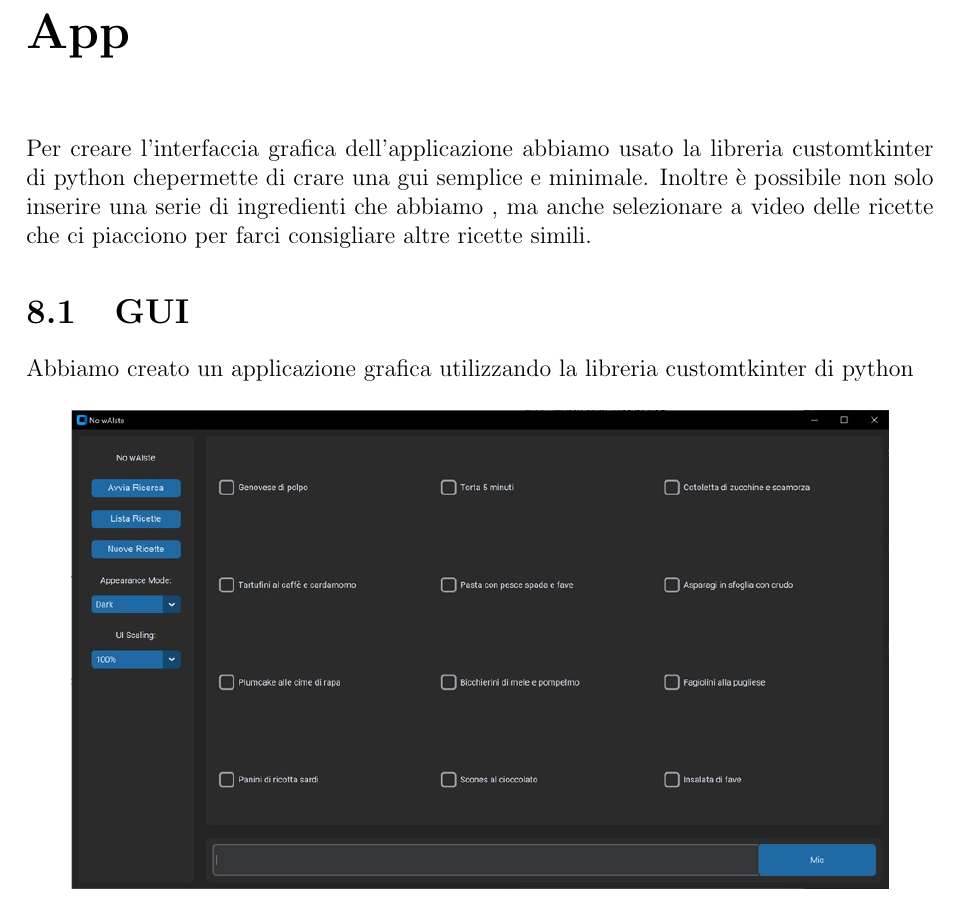
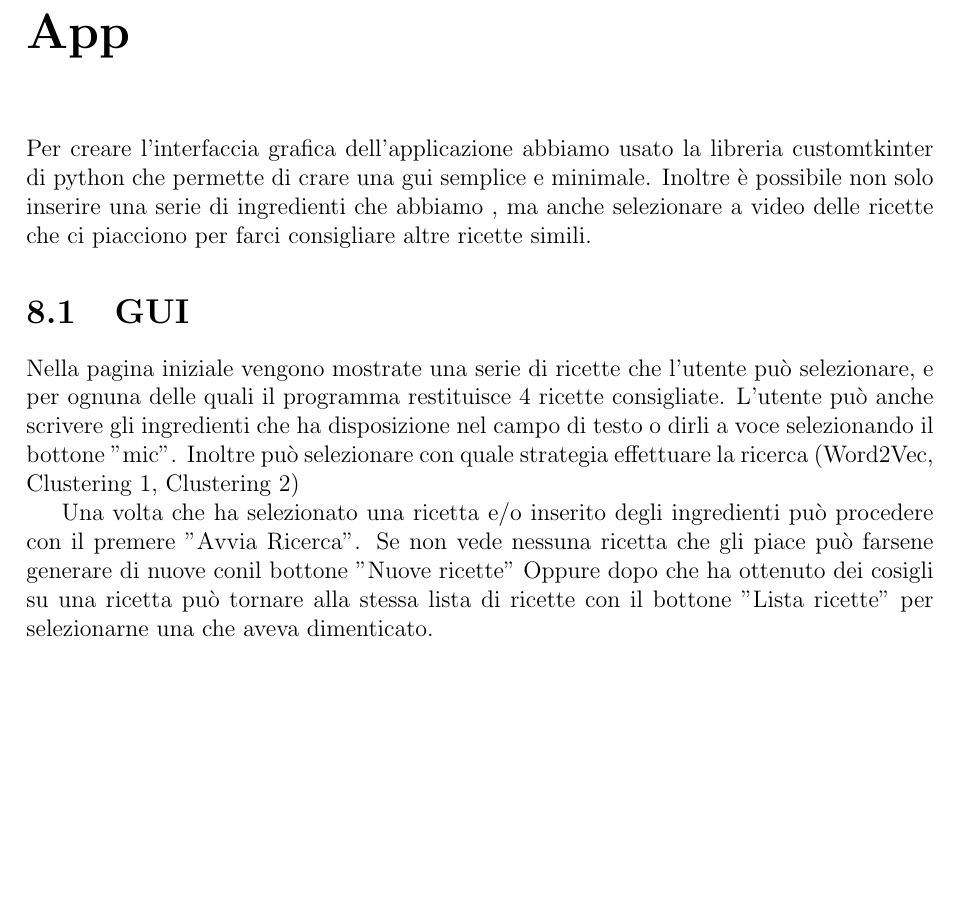
Before and after one commit to UniRoby/Recipe_Suggester_RSAI, a LaTeX document (Documentazione/main.tex): part of page 26 of 28 before the commit and part of page 26 of 29 after it, cut so that both start at the same text, the shorter picture padded with empty space. Compiled offline with pdfLaTeX.

Commit message:
Update main.tex
Spiegazione gui

```diff
--- a/Documentazione/main.tex
+++ b/Documentazione/main.tex
@@ -497,9 +497,15 @@ Con la prima posiamo effettuare il clustering una sola volta, salvare nel datase
 Con la seconda però abbiamo raccomandazioni più precise , vedi il silhouette Coefficient
 
 \chapter{App}
-Per creare l’interfaccia grafica dell’applicazione abbiamo usato la libreria customtkinter di python chepermette di crare una gui semplice e minimale. Inoltre è possibile non solo inserire una serie di ingredienti che abbiamo , ma anche selezionare a video delle ricette che ci piacciono per farci consigliare altre ricette simili.
+Per creare l’interfaccia grafica dell’applicazione abbiamo usato la libreria customtkinter di python che permette di crare una gui semplice e minimale. Inoltre è possibile non solo inserire una serie di ingredienti che abbiamo , ma anche selezionare a video delle ricette che ci piacciono per farci consigliare altre ricette simili.
 \section{GUI}
- Abbiamo creato un applicazione grafica utilizzando la libreria customtkinter di python
+ Nella pagina iniziale vengono mostrate una serie di ricette che l'utente può selezionare, e per ognuna    delle quali il programma restituisce 4 ricette consigliate.
+ L'utente può anche scrivere gli ingredienti che ha disposizione nel campo di testo o dirli a voce  selezionando il bottone "mic".
+ Inoltre può selezionare con quale strategia effettuare la ricerca (Word2Vec, Clustering 1, Clustering 2)
+
+ Una volta che ha selezionato una ricetta e/o inserito degli ingredienti può procedere con il premere "Avvia Ricerca".
+ Se non vede nessuna ricetta che gli piace può farsene generare di nuove conil bottone "Nuove ricette" Oppure dopo che ha ottenuto dei cosigli su una ricetta può tornare alla stessa lista di ricette con il bottone "Lista ricette" per selezionarne una che aveva dimenticato.
+
 
 \begin{figure}[H]
         \centering
```
